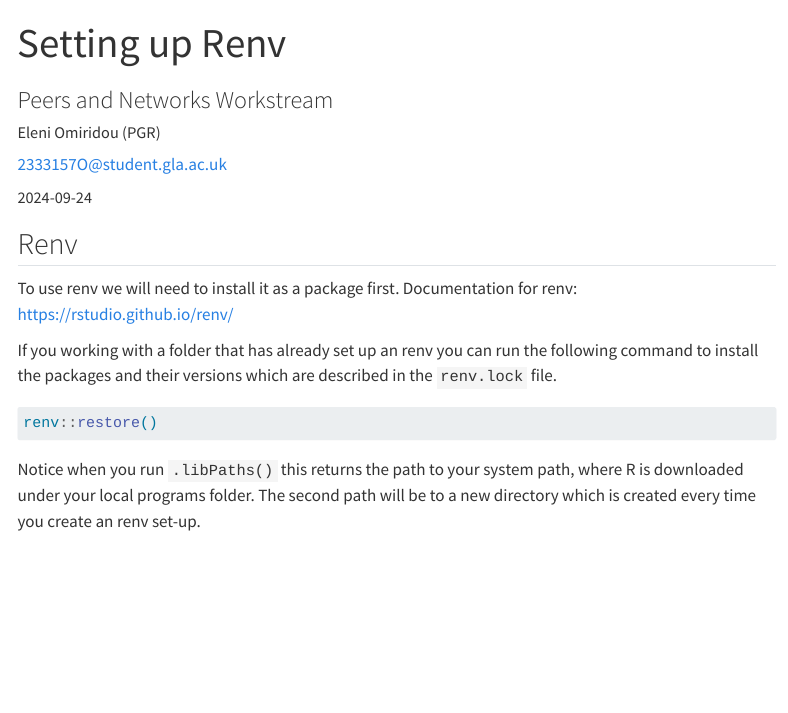
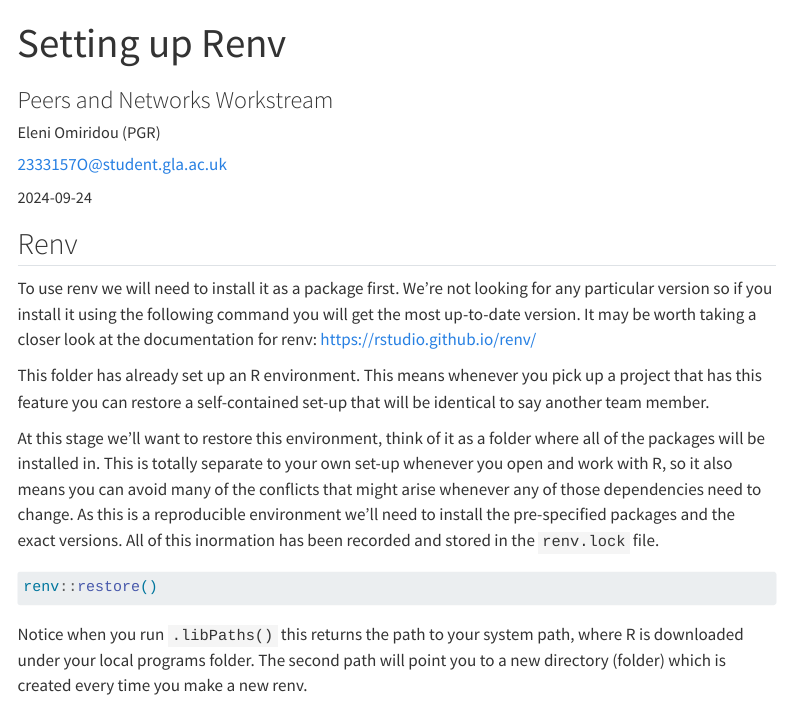
Before and after one commit to omiridoue/20240830_PaNs, a Quarto document (20240830_PaNs.qmd): the page in a window 1100 px wide, from its top. Rendered offline with R 4.5, knitr and Pandoc in place of Quarto, with nearby package versions; some code elsewhere in the file could not run offline; menus at the side of the page are left out; long lines of code are wrapped.

Commit message:
fixed some typos

````diff
--- a/20240830_PaNs.qmd
+++ b/20240830_PaNs.qmd
@@ -23,20 +23,22 @@
 
 ## Renv
 
-To use renv we will need to install it as a package first. Documentation for renv: <https://rstudio.github.io/renv/>
+To use renv we will need to install it as a package first. We're not looking for any particular version so if you install it using the following command you will get the most up-to-date version. It may be worth taking a closer look at the documentation for renv: <https://rstudio.github.io/renv/>
 
 ```{r installrenv, include=FALSE}
 install.packages("renv")
 #install.packages("knitr") # you might need to download this package if you want to render the document on RStudio Cloud as it does not come pre-installed, otherwise you can opt run the code chunks one by one
 ```
 
-If you working with a folder that has already set up an renv you can run the following command to install the packages and their versions which are described in the `renv.lock` file.
+This folder has already set up an R environment. This means whenever you pick up a project that has this feature you can restore a self-contained set-up that will be identical to say another team member.
+
+At this stage we'll want to restore this environment, think of it as a folder where all of the packages will be installed in. This is totally separate to your own set-up whenever you open and work with R, so it also means you can avoid many of the conflicts that might arise whenever any of those dependencies need to change. As this is a reproducible environment we'll need to install the pre-specified packages and the exact versions. All of this inormation has been recorded and stored in the `renv.lock` file.
 
 ```{r restore_packages}
 renv::restore()
 ```
 
-Notice when you run `.libPaths()` this returns the path to your system path, where R is downloaded under your local programs folder. The second path will be to a new directory which is created every time you create an renv set-up.
+Notice when you run `.libPaths()` this returns the path to your system path, where R is downloaded under your local programs folder. The second path will point you to a new directory (folder) which is created every time you make a new renv.
 
 ```{r libpaths, eval= TRUE, include=TRUE}
 .libPaths()
````
Also changed, not shown: docs/search.json, 1 other file.
